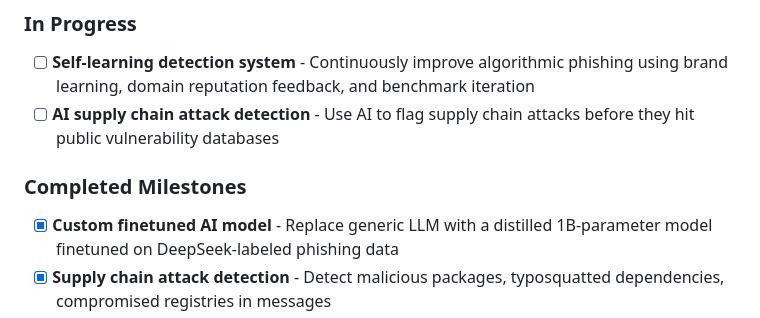
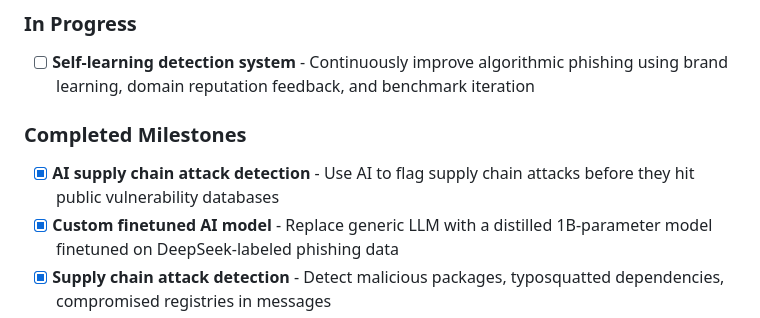
Before and after one commit to racek256/Poseidon, a Markdown page: README.md, the part around the change. Rendered like a GitHub page.

Commit message:
Update TODO

```diff
--- a/README.md
+++ b/README.md
@@ -11,10 +11,10 @@ Poseidon is a local-first phishing defense engine that combines deterministic se
 ### In Progress
 
 - [ ] **Self-learning detection system** - Continuously improve algorithmic phishing using brand learning, domain reputation feedback, and benchmark iteration
-- [ ] **AI supply chain attack detection** - Use AI to flag supply chain attacks before they hit public vulnerability databases
 
 ### Completed Milestones
 
+- [x] **AI supply chain attack detection** - Use AI to flag supply chain attacks before they hit public vulnerability databases
 - [x] **Custom finetuned AI model** - Replace generic LLM with a distilled 1B-parameter model finetuned on DeepSeek-labeled phishing data
 - [x] **Supply chain attack detection** - Detect malicious packages, typosquatted dependencies, compromised registries in messages
 - [x] **Basic threat detection** - URL extraction, WHOIS lookups, 8 threat intel feeds, 17 feed format parsers
```
